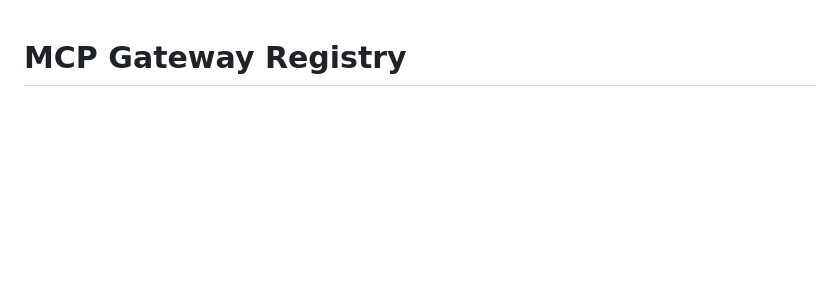
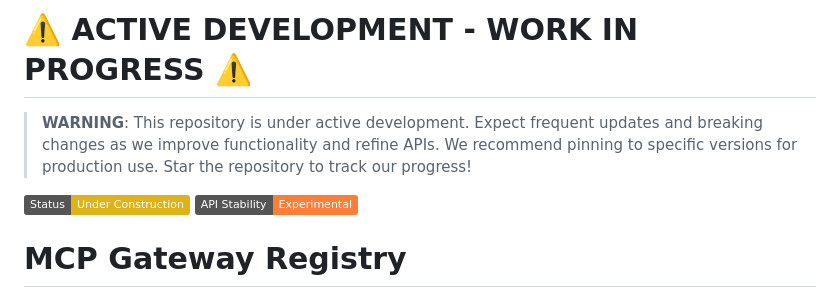
Before and after one commit to marcellodesales/mcp-registry-and-gateway-ui, a Markdown page: README.md, the part around the change. Rendered like a GitHub page; badges without logos; blank space fills up the shorter version.

```diff
--- a/README.md
+++ b/README.md
@@ -1,3 +1,10 @@
+# ⚠️ ACTIVE DEVELOPMENT - WORK IN PROGRESS ⚠️
+
+> **WARNING**: This repository is under active development. Expect frequent updates and breaking changes as we improve functionality and refine APIs. We recommend pinning to specific versions for production use. Star the repository to track our progress!
+
+![Under Construction](https://img.shields.io/badge/Status-Under%20Construction-yellow)
+![Stability](https://img.shields.io/badge/API%20Stability-Experimental-orange)
+
 # MCP Gateway Registry
 
 This application provides a web interface and API for registering and managing backend services that can be proxied through a gateway (like Nginx). It allows viewing service status, descriptions, and toggling their availability (currently simulated).
```
